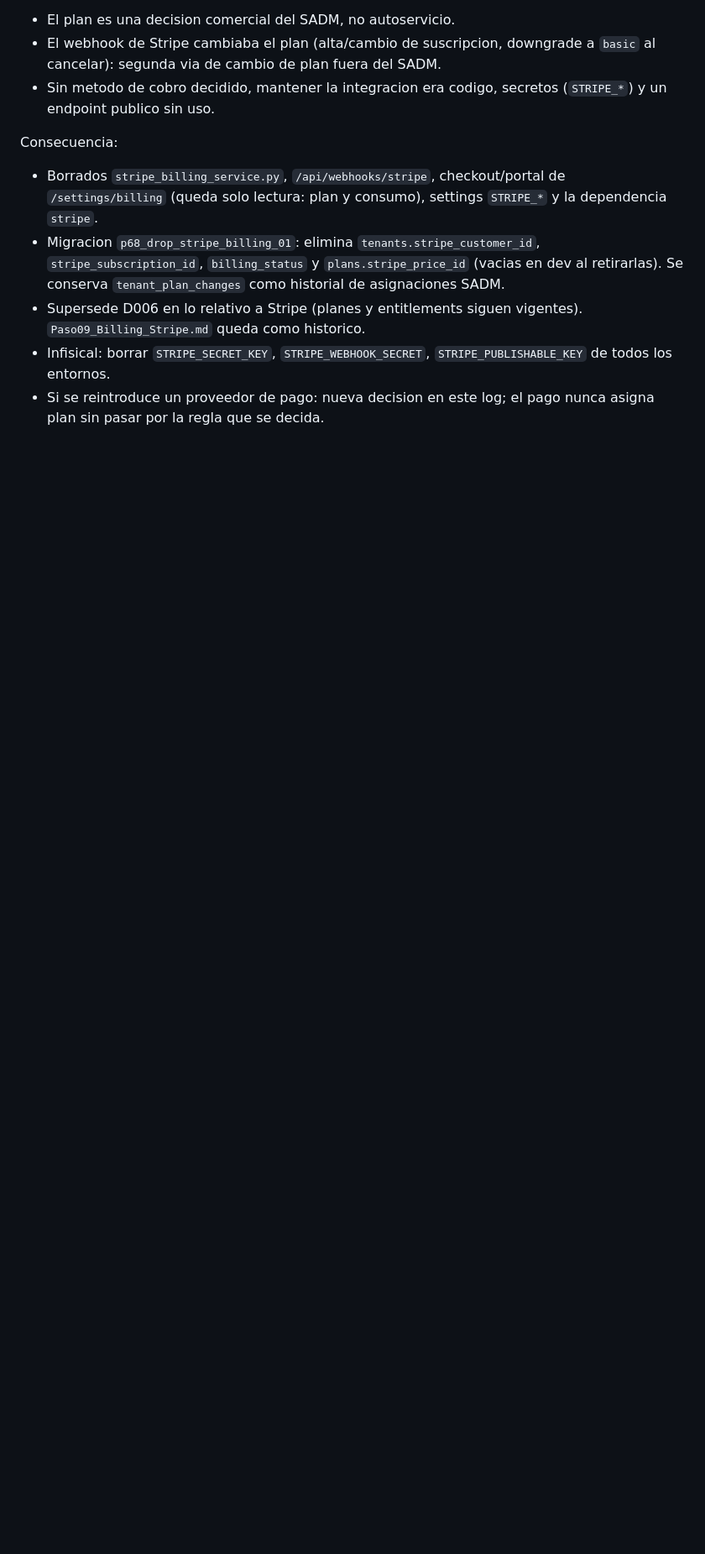
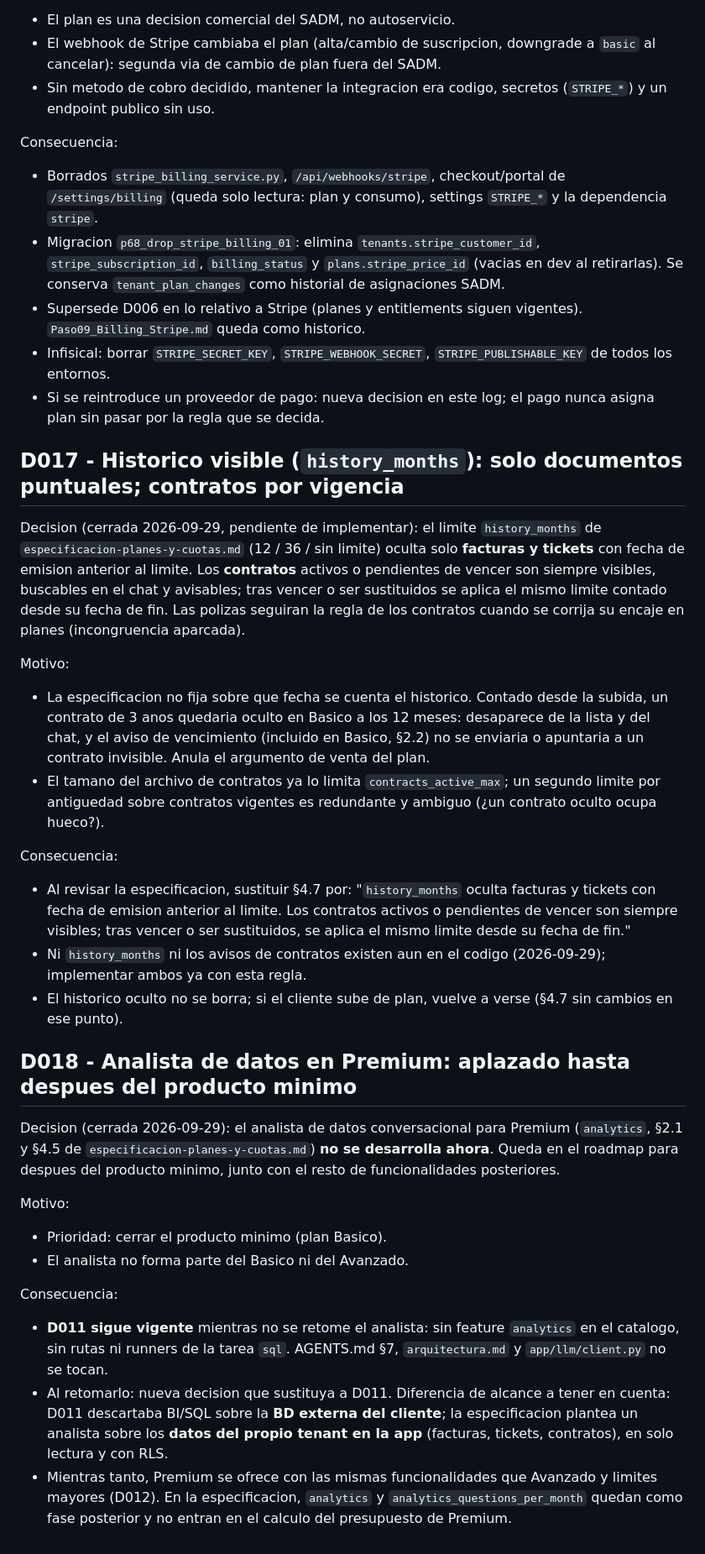
Before and after one commit to rayoteGH2020/IAGentMultiBuss, a Markdown page: Documentacion_V2/Decision_Log.md, the part around the change. Shown at 84% size. GitHub-like rendering; blank space fills up the shorter version.

```diff
--- a/Documentacion_V2/Decision_Log.md
+++ b/Documentacion_V2/Decision_Log.md
@@ -285,3 +285,33 @@ Consecuencia:
 - Supersede D006 en lo relativo a Stripe (planes y entitlements siguen vigentes). `Paso09_Billing_Stripe.md` queda como historico.
 - Infisical: borrar `STRIPE_SECRET_KEY`, `STRIPE_WEBHOOK_SECRET`, `STRIPE_PUBLISHABLE_KEY` de todos los entornos.
 - Si se reintroduce un proveedor de pago: nueva decision en este log; el pago nunca asigna plan sin pasar por la regla que se decida.
+
+## D017 - Historico visible (`history_months`): solo documentos puntuales; contratos por vigencia
+
+Decision (cerrada 2026-09-29, pendiente de implementar): el limite `history_months` de `especificacion-planes-y-cuotas.md` (12 / 36 / sin limite) oculta solo **facturas y tickets** con fecha de emision anterior al limite. Los **contratos** activos o pendientes de vencer son siempre visibles, buscables en el chat y avisables; tras vencer o ser sustituidos se aplica el mismo limite contado desde su fecha de fin. Las polizas seguiran la regla de los contratos cuando se corrija su encaje en planes (incongruencia aparcada).
+
+Motivo:
+
+- La especificacion no fija sobre que fecha se cuenta el historico. Contado desde la subida, un contrato de 3 anos quedaria oculto en Basico a los 12 meses: desaparece de la lista y del chat, y el aviso de vencimiento (incluido en Basico, §2.2) no se enviaria o apuntaria a un contrato invisible. Anula el argumento de venta del plan.
+- El tamano del archivo de contratos ya lo limita `contracts_active_max`; un segundo limite por antiguedad sobre contratos vigentes es redundante y ambiguo (¿un contrato oculto ocupa hueco?).
+
+Consecuencia:
+
+- Al revisar la especificacion, sustituir §4.7 por: "`history_months` oculta facturas y tickets con fecha de emision anterior al limite. Los contratos activos o pendientes de vencer son siempre visibles; tras vencer o ser sustituidos, se aplica el mismo limite desde su fecha de fin."
+- Ni `history_months` ni los avisos de contratos existen aun en el codigo (2026-09-29); implementar ambos ya con esta regla.
+- El historico oculto no se borra; si el cliente sube de plan, vuelve a verse (§4.7 sin cambios en ese punto).
+
+## D018 - Analista de datos en Premium: aplazado hasta despues del producto minimo
+
+Decision (cerrada 2026-09-29): el analista de datos conversacional para Premium (`analytics`, §2.1 y §4.5 de `especificacion-planes-y-cuotas.md`) **no se desarrolla ahora**. Queda en el roadmap para despues del producto minimo, junto con el resto de funcionalidades posteriores.
+
+Motivo:
+
+- Prioridad: cerrar el producto minimo (plan Basico).
+- El analista no forma parte del Basico ni del Avanzado.
+
+Consecuencia:
+
+- **D011 sigue vigente** mientras no se retome el analista: sin feature `analytics` en el catalogo, sin rutas ni runners de la tarea `sql`. AGENTS.md §7, `arquitectura.md` y `app/llm/client.py` no se tocan.
+- Al retomarlo: nueva decision que sustituya a D011. Diferencia de alcance a tener en cuenta: D011 descartaba BI/SQL sobre la **BD externa del cliente**; la especificacion plantea un analista sobre los **datos del propio tenant en la app** (facturas, tickets, contratos), en solo lectura y con RLS.
+- Mientras tanto, Premium se ofrece con las mismas funcionalidades que Avanzado y limites mayores (D012). En la especificacion, `analytics` y `analytics_questions_per_month` quedan como fase posterior y no entran en el calculo del presupuesto de Premium.
```
Also changed, not shown: Documentacion_V2/Backlog_Priorizado.md (+5 -2 lines), Documentacion_V2/especificacion-planes-y-cuotas.md (added, +424 -0 lines).
